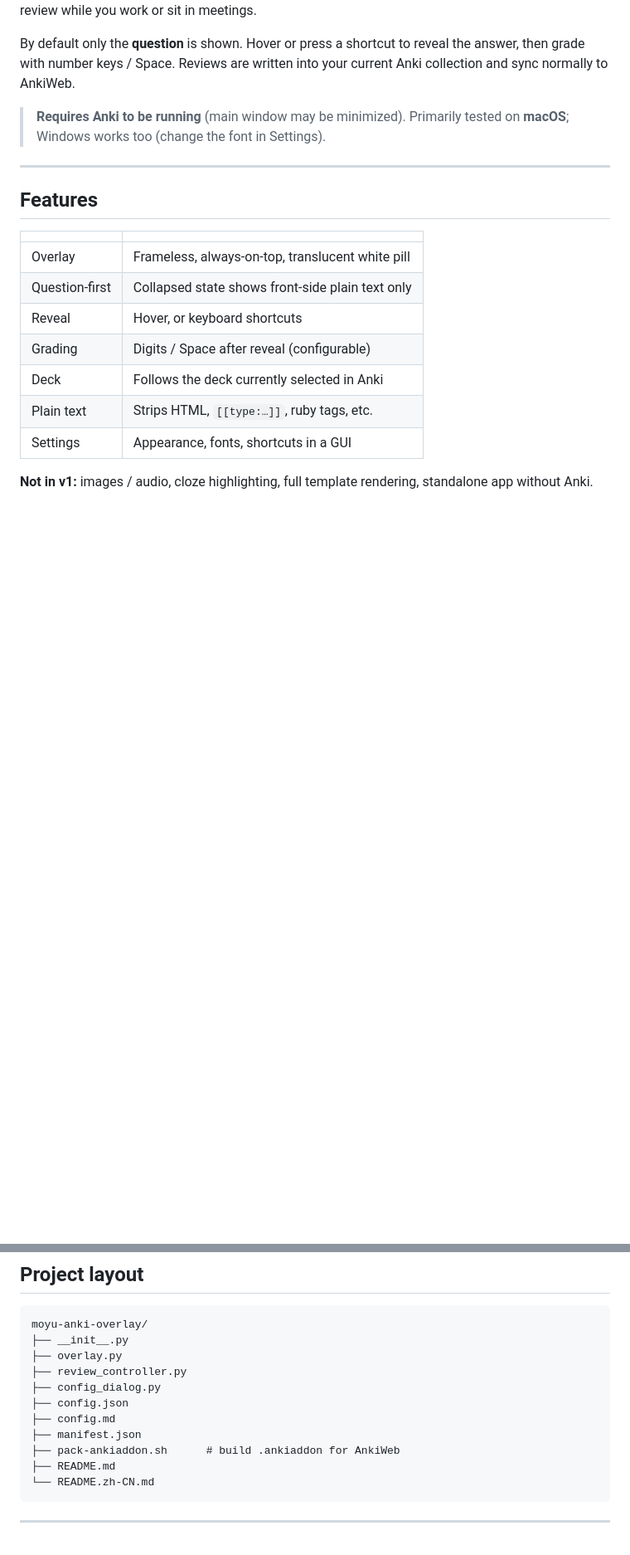
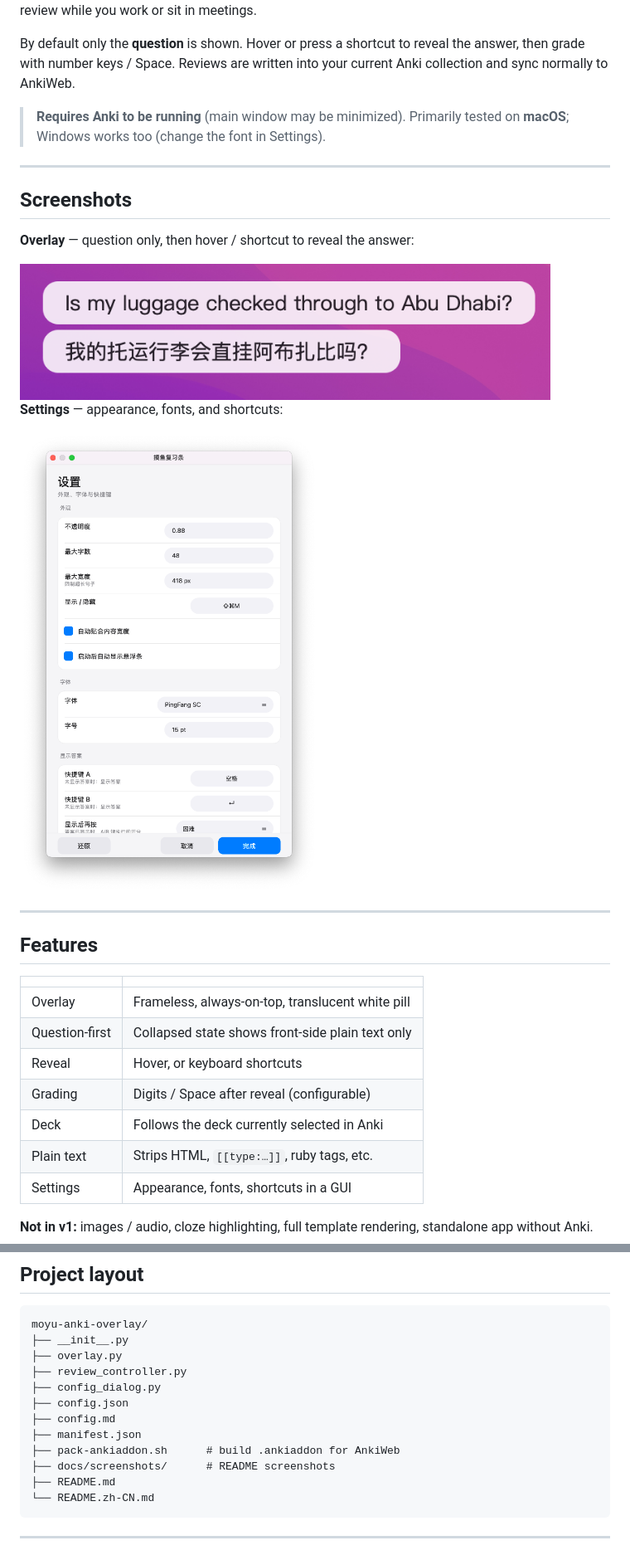
Before and after one commit to Prologue23/moyu-anki-overlay, a Markdown page: README.md, 2 parts joined by grey strips. Shown at 83% size. Drawn GitHub-style; pictures changed too: docs/screenshots/overlay.png (added), docs/screenshots/settings.png (added); blank space fills up the shorter version.

Commit message:
Add screenshots of the overlay and settings to the README.
Co-authored-by: Cursor <cursoragent@cursor.com>

````diff
--- a/README.md
+++ b/README.md
@@ -7,6 +7,18 @@ A minimal always-on-top review pill for the desktop, powered by Anki’s officia
 By default only the **question** is shown. Hover or press a shortcut to reveal the answer, then grade with number keys / Space. Reviews are written into your current Anki collection and sync normally to AnkiWeb.
 
 > **Requires Anki to be running** (main window may be minimized). Primarily tested on **macOS**; Windows works too (change the font in Settings).
+
+---
+
+## Screenshots
+
+**Overlay** — question only, then hover / shortcut to reveal the answer:
+
+<img src="docs/screenshots/overlay.png" alt="Moyu overlay: question then answer" width="640">
+
+**Settings** — appearance, fonts, and shortcuts:
+
+<img src="docs/screenshots/settings.png" alt="Moyu overlay settings" width="360">
 
 ---
 
@@ -155,6 +167,7 @@ moyu-anki-overlay/
 ├── config.md
 ├── manifest.json
 ├── pack-ankiaddon.sh      # build .ankiaddon for AnkiWeb
+├── docs/screenshots/      # README screenshots
 ├── README.md
 └── README.zh-CN.md
 ```
````
Also changed, not shown: README.zh-CN.md (+13 -0 lines).
